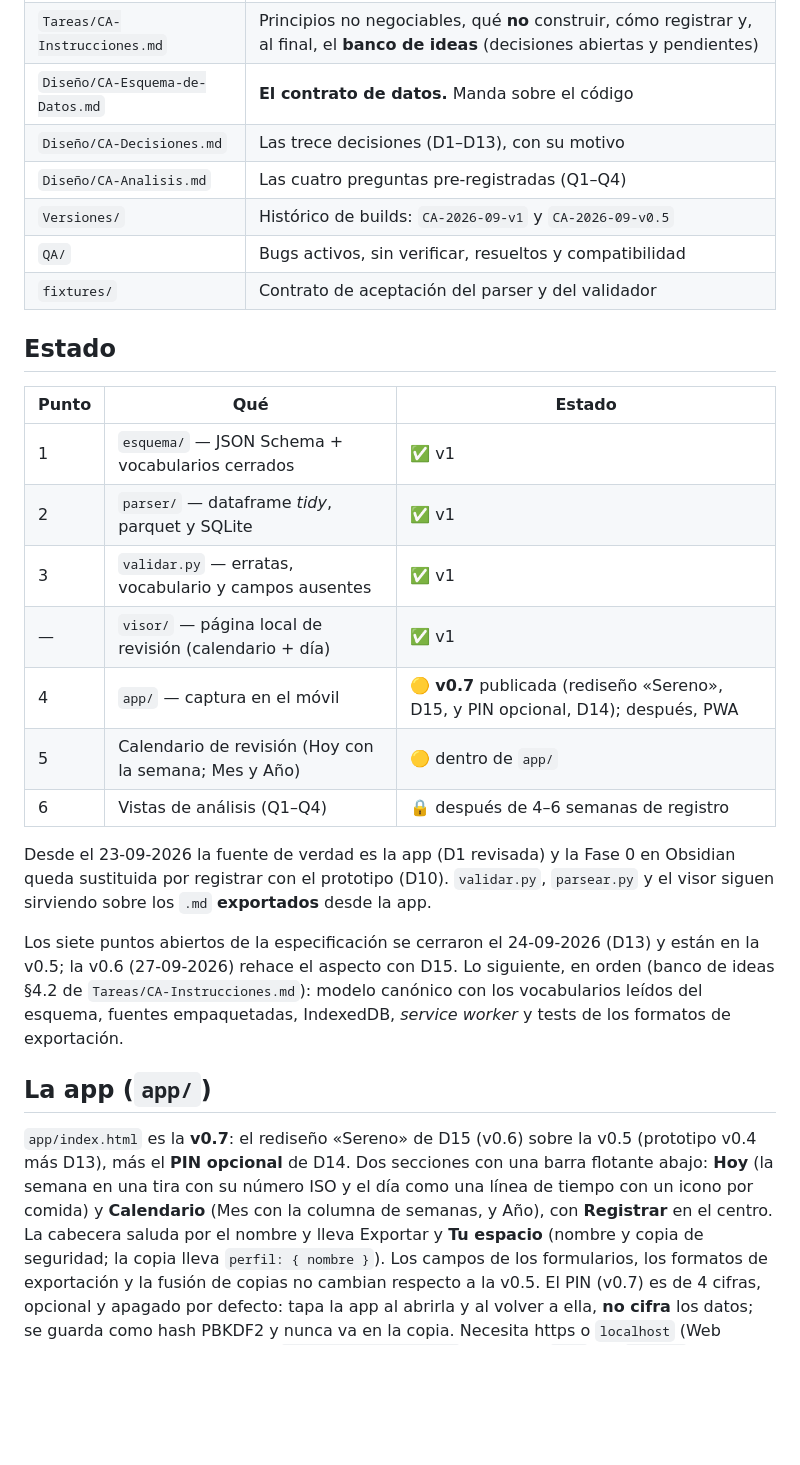
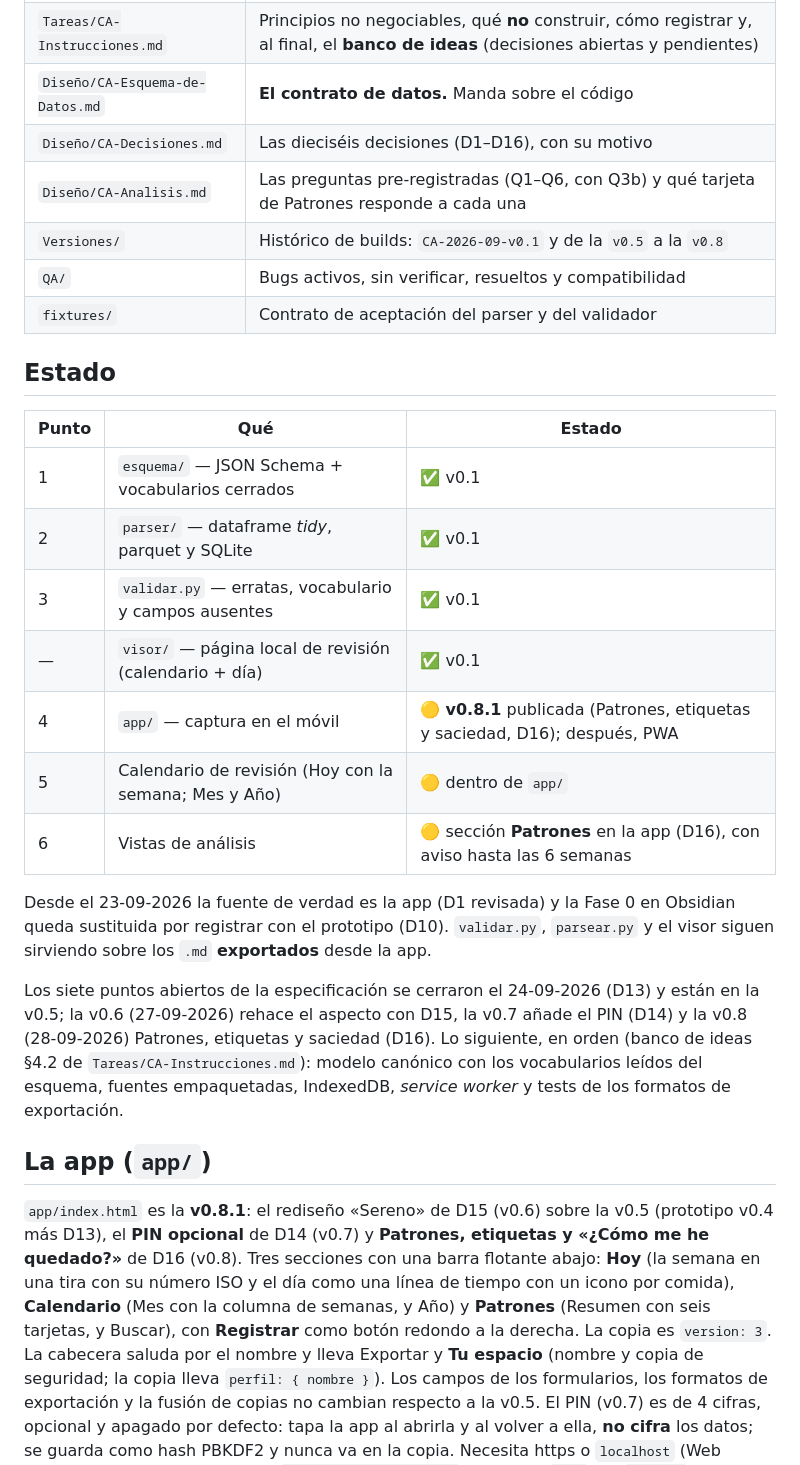
Before and after one commit to icaraballo/Comida_App, a Markdown page: README.md, the part around the change. Rendered like a GitHub page; blank space fills up the shorter version.

Commit message:
README: la primera versión pasa a llamarse v0.1 y el estado se pone al día (v0.8.1, D16)
Co-Authored-By: Claude Opus 5.5 <noreply@anthropic.com>

```diff
--- a/README.md
+++ b/README.md
@@ -11,9 +11,9 @@ Empezar por `Comida App.md`. Este repo es sólo la implementación.
 | `Diseño/CA-Especificacion-App-Registro.md` | **La app de registro**: pantallas, datos, exportación, diseño y plan. Con su prototipo `CA-Prototipo-v0.4.html` (salvo en lo que cambia D13, donde manda `app/`) |
 | `Tareas/CA-Instrucciones.md` | Principios no negociables, qué **no** construir, cómo registrar y, al final, el **banco de ideas** (decisiones abiertas y pendientes) |
 | `Diseño/CA-Esquema-de-Datos.md` | **El contrato de datos.** Manda sobre el código |
-| `Diseño/CA-Decisiones.md` | Las trece decisiones (D1–D13), con su motivo |
-| `Diseño/CA-Analisis.md` | Las cuatro preguntas pre-registradas (Q1–Q4) |
-| `Versiones/` | Histórico de builds: `CA-2026-09-v1` y `CA-2026-09-v0.5` |
+| `Diseño/CA-Decisiones.md` | Las dieciséis decisiones (D1–D16), con su motivo |
+| `Diseño/CA-Analisis.md` | Las preguntas pre-registradas (Q1–Q6, con Q3b) y qué tarjeta de Patrones responde a cada una |
+| `Versiones/` | Histórico de builds: `CA-2026-09-v0.1` y de la `v0.5` a la `v0.8` |
 | `QA/` | Bugs activos, sin verificar, resueltos y compatibilidad |
 | `fixtures/` | Contrato de aceptación del parser y del validador |
 
@@ -21,29 +21,31 @@ Empezar por `Comida App.md`. Este repo es sólo la implementación.
 
 | Punto | Qué | Estado |
 |---|---|---|
-| 1 | `esquema/` — JSON Schema + vocabularios cerrados | ✅ v1 |
-| 2 | `parser/` — dataframe *tidy*, parquet y SQLite | ✅ v1 |
-| 3 | `validar.py` — erratas, vocabulario y campos ausentes | ✅ v1 |
-| — | `visor/` — página local de revisión (calendario + día) | ✅ v1 |
-| 4 | `app/` — captura en el móvil | 🟡 **v0.7** publicada (rediseño «Sereno», D15, y PIN opcional, D14); después, PWA |
+| 1 | `esquema/` — JSON Schema + vocabularios cerrados | ✅ v0.1 |
+| 2 | `parser/` — dataframe *tidy*, parquet y SQLite | ✅ v0.1 |
+| 3 | `validar.py` — erratas, vocabulario y campos ausentes | ✅ v0.1 |
+| — | `visor/` — página local de revisión (calendario + día) | ✅ v0.1 |
+| 4 | `app/` — captura en el móvil | 🟡 **v0.8.1** publicada (Patrones, etiquetas y saciedad, D16); después, PWA |
 | 5 | Calendario de revisión (Hoy con la semana; Mes y Año) | 🟡 dentro de `app/` |
-| 6 | Vistas de análisis (Q1–Q4) | 🔒 después de 4–6 semanas de registro |
+| 6 | Vistas de análisis | 🟡 sección **Patrones** en la app (D16), con aviso hasta las 6 semanas |
 
 Desde el 23-09-2026 la fuente de verdad es la app (D1 revisada) y la Fase 0 en
 Obsidian queda sustituida por registrar con el prototipo (D10). `validar.py`,
 `parsear.py` y el visor siguen sirviendo sobre los `.md` **exportados** desde la app.
 
 Los siete puntos abiertos de la especificación se cerraron el 24-09-2026 (D13) y están en
-la v0.5; la v0.6 (27-09-2026) rehace el aspecto con D15. Lo siguiente, en orden (banco de ideas §4.2 de `Tareas/CA-Instrucciones.md`):
+la v0.5; la v0.6 (27-09-2026) rehace el aspecto con D15, la v0.7 añade el PIN (D14) y la v0.8 (28-09-2026) Patrones, etiquetas y saciedad (D16). Lo siguiente, en orden (banco de ideas §4.2 de `Tareas/CA-Instrucciones.md`):
 modelo canónico con los vocabularios leídos del esquema, fuentes empaquetadas, IndexedDB,
 *service worker* y tests de los formatos de exportación.
 
 ## La app (`app/`)
 
-`app/index.html` es la **v0.7**: el rediseño «Sereno» de D15 (v0.6) sobre la v0.5 (prototipo v0.4
-más D13), más el **PIN opcional** de D14. Dos secciones con una barra flotante abajo: **Hoy** (la semana en una tira con su
-número ISO y el día como una línea de tiempo con un icono por comida) y **Calendario** (Mes
-con la columna de semanas, y Año), con **Registrar** en el centro. La cabecera saluda por el
+`app/index.html` es la **v0.8.1**: el rediseño «Sereno» de D15 (v0.6) sobre la v0.5 (prototipo v0.4
+más D13), el **PIN opcional** de D14 (v0.7) y **Patrones, etiquetas y «¿Cómo me he quedado?»** de D16
+(v0.8). Tres secciones con una barra flotante abajo: **Hoy** (la semana en una tira con su
+número ISO y el día como una línea de tiempo con un icono por comida), **Calendario** (Mes
+con la columna de semanas, y Año) y **Patrones** (Resumen con seis tarjetas, y Buscar), con
+**Registrar** como botón redondo a la derecha. La copia es `version: 3`. La cabecera saluda por el
 nombre y lleva Exportar y **Tu espacio** (nombre y copia de seguridad; la copia lleva
 `perfil: { nombre }`). Los campos de los formularios, los formatos de exportación y la
 fusión de copias no cambian respecto a la v0.5. El PIN (v0.7) es de 4 cifras, opcional y
```
